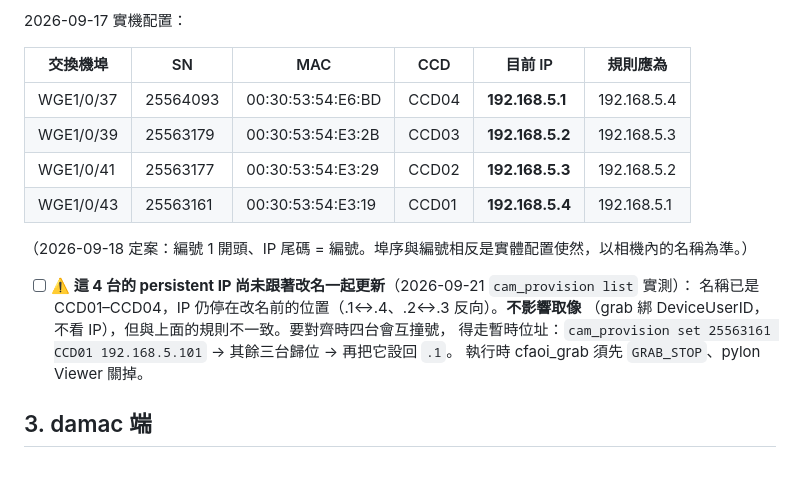
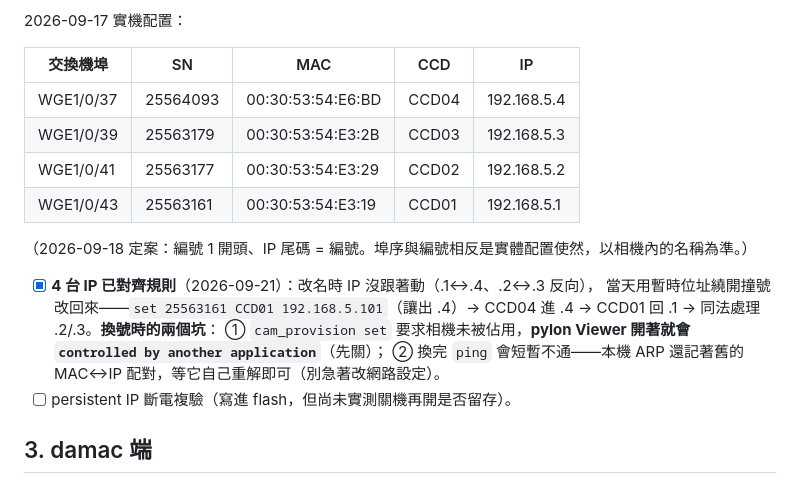
Before and after one commit to AddisLu/cf-aoi, a Markdown page: docs/6cam_setup_runbook.md, the part around the change. Rendered like a GitHub page.

Commit message:
docs(6cam) 4 台相機 IP 對齊規則（CCD01–04 → .1–.4）並記下兩個坑
改名當時 persistent IP 沒跟著動（.1↔.4、.2↔.3 反向），2026-09-21
用暫時位址（.101/.102）繞開撞號改回來，現況：

  25563161 CCD01 192.168.5.1    25563177 CCD02 192.168.5.2
  25563179 CCD03 192.168.5.3    25564093 CCD04 192.168.5.4

verify_grab_host.sh：24 項全過（4 台 ping 0% loss）。

換號時踩到、已寫進 runbook 的兩個坑：
- pylon Viewer 開著 → cam_provision set 失敗（controlled by
  another application），要先關
- 換完 ping 會短暫不通：本機 ARP 還記著舊的 MAC↔IP 配對，等它
  自己重解即可，不是網路設定壞掉

另外「persistent IP 斷電複驗」仍未做，保留為待辦。

Co-Authored-By: Claude Opus 5 <noreply@anthropic.com>

```diff
--- a/docs/6cam_setup_runbook.md
+++ b/docs/6cam_setup_runbook.md
@@ -80,20 +80,21 @@ pylon Viewer 清單直接顯示 CCD 名稱；grab 依此綁定，不必改任何
 
 2026-09-17 實機配置：
 
-| 交換機埠 | SN | MAC | CCD | 目前 IP | 規則應為 |
-|---|---|---|---|---|---|
-| WGE1/0/37 | 25564093 | 00:30:53:54:E6:BD | CCD04 | **192.168.5.1** | 192.168.5.4 |
-| WGE1/0/39 | 25563179 | 00:30:53:54:E3:2B | CCD03 | **192.168.5.2** | 192.168.5.3 |
-| WGE1/0/41 | 25563177 | 00:30:53:54:E3:29 | CCD02 | **192.168.5.3** | 192.168.5.2 |
-| WGE1/0/43 | 25563161 | 00:30:53:54:E3:19 | CCD01 | **192.168.5.4** | 192.168.5.1 |
+| 交換機埠 | SN | MAC | CCD | IP |
+|---|---|---|---|---|
+| WGE1/0/37 | 25564093 | 00:30:53:54:E6:BD | CCD04 | 192.168.5.4 |
+| WGE1/0/39 | 25563179 | 00:30:53:54:E3:2B | CCD03 | 192.168.5.3 |
+| WGE1/0/41 | 25563177 | 00:30:53:54:E3:29 | CCD02 | 192.168.5.2 |
+| WGE1/0/43 | 25563161 | 00:30:53:54:E3:19 | CCD01 | 192.168.5.1 |
 
 （2026-09-18 定案：編號 1 開頭、IP 尾碼 = 編號。埠序與編號相反是實體配置使然，以相機內的名稱為準。）
 
-- [ ] **⚠️ 這 4 台的 persistent IP 尚未跟著改名一起更新**（2026-09-21 `cam_provision list` 實測）：
-      名稱已是 CCD01–CCD04，IP 仍停在改名前的位置（.1↔.4、.2↔.3 反向）。**不影響取像**
-      （grab 綁 DeviceUserID，不看 IP），但與上面的規則不一致。要對齊時四台會互撞號，
-      得走暫時位址：`cam_provision set 25563161 CCD01 192.168.5.101` → 其餘三台歸位 → 再把它設回 `.1`。
-      執行時 cfaoi_grab 須先 `GRAB_STOP`、pylon Viewer 關掉。
+- [x] **4 台 IP 已對齊規則**（2026-09-21）：改名時 IP 沒跟著動（.1↔.4、.2↔.3 反向），
+      當天用暫時位址繞開撞號改回來——`set 25563161 CCD01 192.168.5.101`（讓出 .4）→ CCD04 進 .4 →
+      CCD01 回 .1 → 同法處理 .2/.3。**換號時的兩個坑**：
+      ① `cam_provision set` 要求相機未被佔用，**pylon Viewer 開著就會 `controlled by another application`**（先關）；
+      ② 換完 `ping` 會短暫不通——本機 ARP 還記著舊的 MAC↔IP 配對，等它自己重解即可（別急著改網路設定）。
+- [ ] persistent IP 斷電複驗（寫進 flash，但尚未實測關機再開是否留存）。
 
 ## 3. damac 端
 
```
